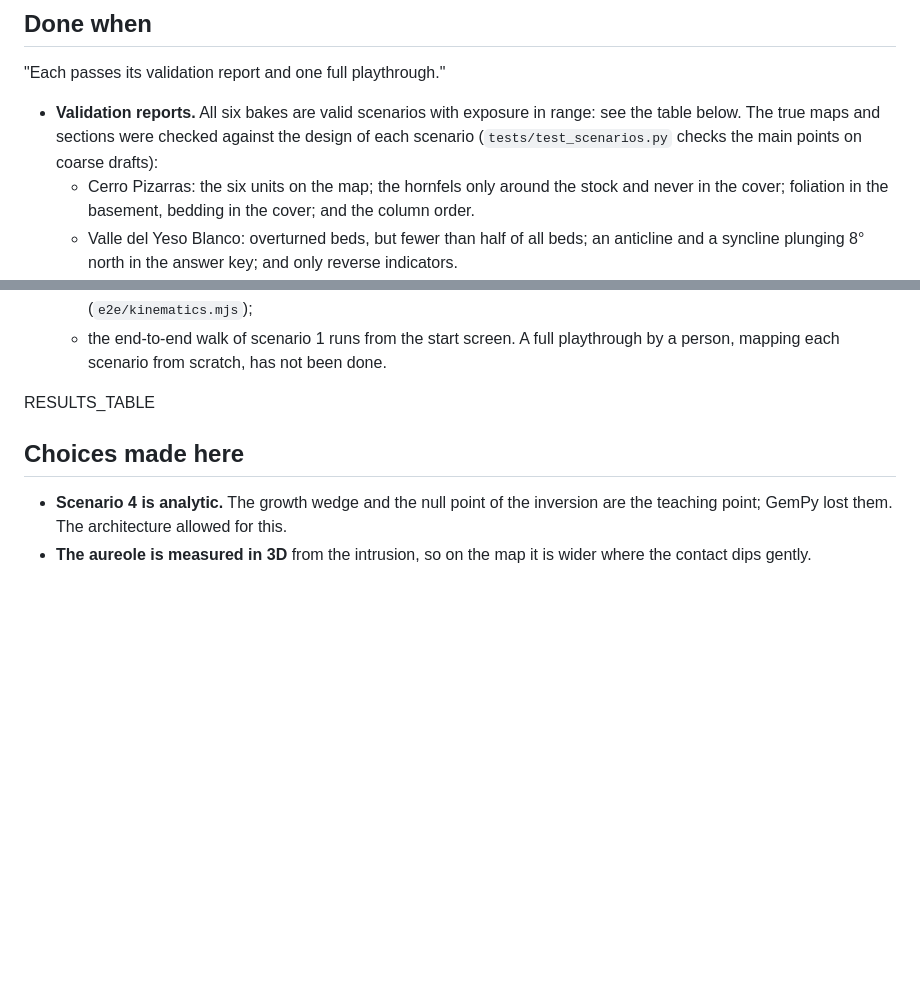
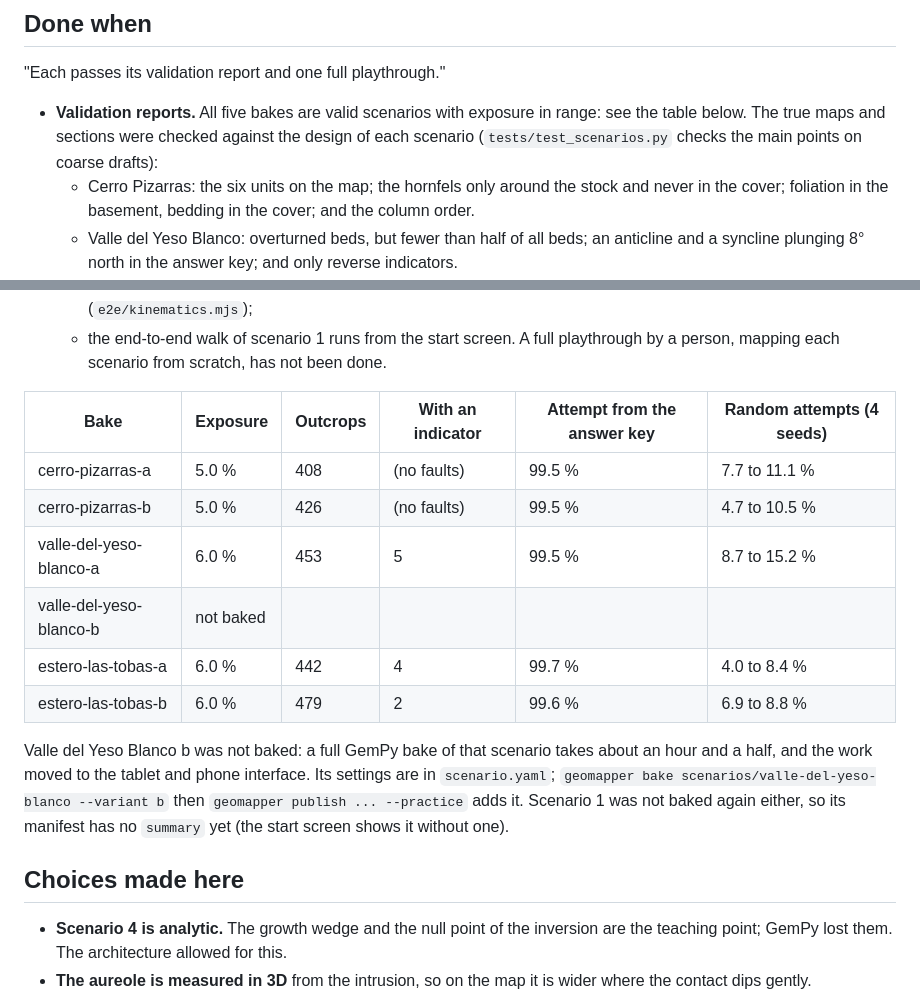
Before and after one commit to mauricespinoza/MineGeology, a Markdown page: docs/wp8-scenarios.md, 2 parts joined by grey strips. Rendered like a GitHub page; blank space fills up the shorter version.

```diff
--- a/docs/wp8-scenarios.md
+++ b/docs/wp8-scenarios.md
@@ -55,7 +55,7 @@ Every indicator is drawn once, for the upper block moving to the right along a h
 
 "Each passes its validation report and one full playthrough."
 
-- **Validation reports.** All six bakes are valid scenarios with exposure in range: see the table below. The true maps and sections were checked against the design of each scenario (`tests/test_scenarios.py` checks the main points on coarse drafts):
+- **Validation reports.** All five bakes are valid scenarios with exposure in range: see the table below. The true maps and sections were checked against the design of each scenario (`tests/test_scenarios.py` checks the main points on coarse drafts):
   - Cerro Pizarras: the six units on the map; the hornfels only around the stock and never in the cover; foliation in the basement, bedding in the cover; and the column order.
   - Valle del Yeso Blanco: overturned beds, but fewer than half of all beds; an anticline and a syncline plunging 8° north in the answer key; and only reverse indicators.
   - Estero Las Tobas: the tuffs are thicker near the fault than far from it, and thicker in the hanging wall than in the footwall; no fault trace crosses the stock.
@@ -67,7 +67,16 @@ Every indicator is drawn once, for the upper block moving to the right along a h
   - the end-to-end walk of scenario 1 runs from the start screen.
   A full playthrough by a person, mapping each scenario from scratch, has not been done.
 
-RESULTS_TABLE
+| Bake | Exposure | Outcrops | With an indicator | Attempt from the answer key | Random attempts (4 seeds) |
+| --- | --- | --- | --- | --- | --- |
+| cerro-pizarras-a | 5.0 % | 408 | (no faults) | 99.5 % | 7.7 to 11.1 % |
+| cerro-pizarras-b | 5.0 % | 426 | (no faults) | 99.5 % | 4.7 to 10.5 % |
+| valle-del-yeso-blanco-a | 6.0 % | 453 | 5 | 99.5 % | 8.7 to 15.2 % |
+| valle-del-yeso-blanco-b | not baked | | | | |
+| estero-las-tobas-a | 6.0 % | 442 | 4 | 99.7 % | 4.0 to 8.4 % |
+| estero-las-tobas-b | 6.0 % | 479 | 2 | 99.6 % | 6.9 to 8.8 % |
+
+Valle del Yeso Blanco b was not baked: a full GemPy bake of that scenario takes about an hour and a half, and the work moved to the tablet and phone interface. Its settings are in `scenario.yaml`; `geomapper bake scenarios/valle-del-yeso-blanco --variant b` then `geomapper publish ... --practice` adds it. Scenario 1 was not baked again either, so its manifest has no `summary` yet (the start screen shows it without one).
 
 ## Choices made here
 
```
Also changed, not shown: README.md (+1 -1 lines), docs/img/wp8-kinematics.png (added).
